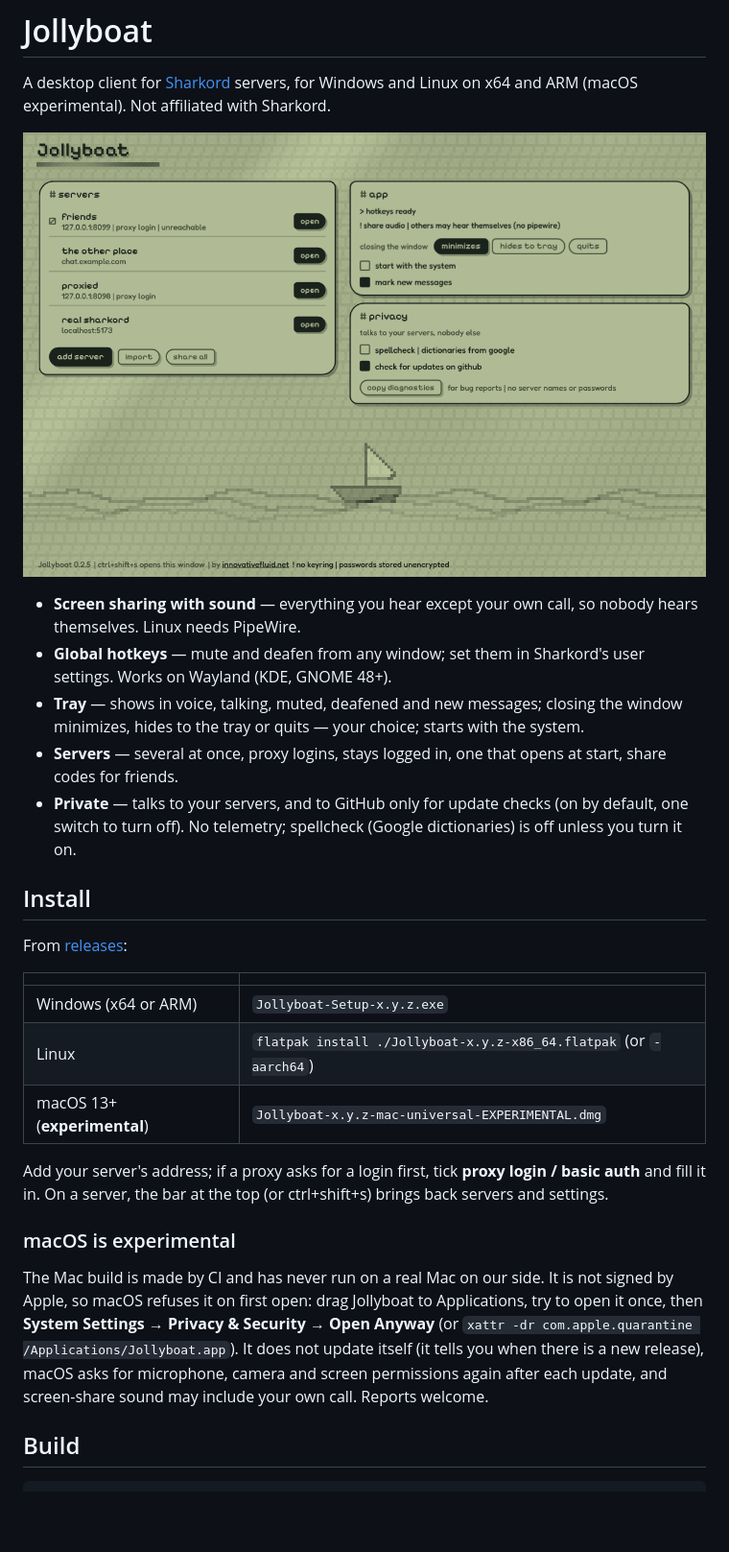
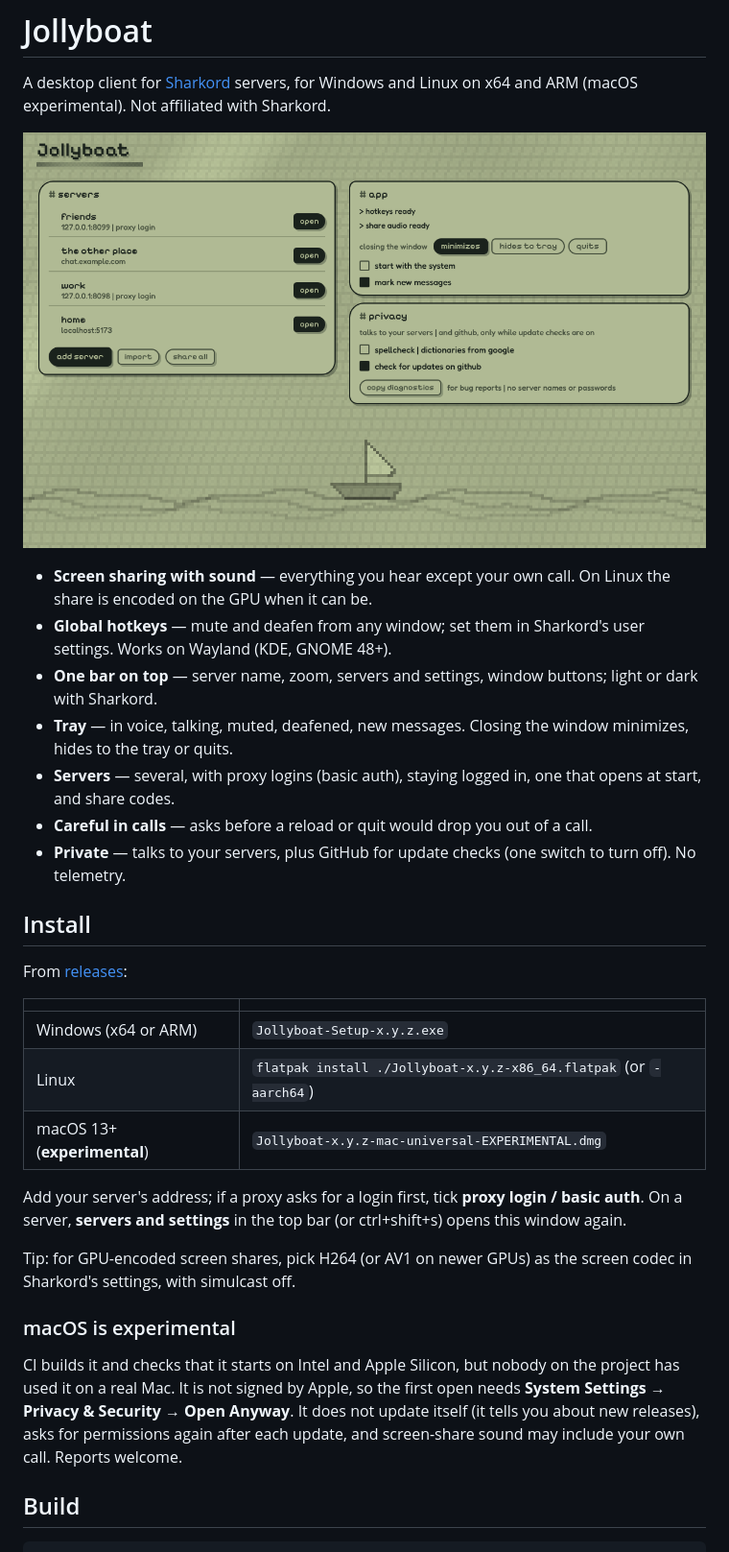
Before and after one commit to innovativefluid/jollyboat, a Markdown page: README.md, the part around the change. Shown at 96% size. Drawn GitHub-style; pictures changed too: docs/launcher.png; blank space fills up the shorter version.

Commit message:
README: current features, fresh screenshot, shorter Mac note, codec tip
Co-Authored-By: Claude Opus 5.5 <noreply@anthropic.com>
Claude-Session: https://claude.ai/code/session_01QEMnCDTKkcJ4ZdL3ogefjx

```diff
--- a/README.md
+++ b/README.md
@@ -6,11 +6,13 @@ A desktop client for [Sharkord](https://sharkord.com) servers, for Windows and L
 
 ![setup screen](docs/launcher.png)
 
-- **Screen sharing with sound** — everything you hear except your own call, so nobody hears themselves. Linux needs PipeWire.
+- **Screen sharing with sound** — everything you hear except your own call. On Linux the share is encoded on the GPU when it can be.
 - **Global hotkeys** — mute and deafen from any window; set them in Sharkord's user settings. Works on Wayland (KDE, GNOME 48+).
-- **Tray** — shows in voice, talking, muted, deafened and new messages; closing the window minimizes, hides to the tray or quits — your choice; starts with the system.
-- **Servers** — several at once, proxy logins, stays logged in, one that opens at start, share codes for friends.
-- **Private** — talks to your servers, and to GitHub only for update checks (on by default, one switch to turn off). No telemetry; spellcheck (Google dictionaries) is off unless you turn it on.
+- **One bar on top** — server name, zoom, servers and settings, window buttons; light or dark with Sharkord.
+- **Tray** — in voice, talking, muted, deafened, new messages. Closing the window minimizes, hides to the tray or quits.
+- **Servers** — several, with proxy logins (basic auth), staying logged in, one that opens at start, and share codes.
+- **Careful in calls** — asks before a reload or quit would drop you out of a call.
+- **Private** — talks to your servers, plus GitHub for update checks (one switch to turn off). No telemetry.
 
 ## Install
 
@@ -22,16 +24,17 @@ From [releases](../../releases):
 | Linux | `flatpak install ./Jollyboat-x.y.z-x86_64.flatpak` (or `-aarch64`) |
 | macOS 13+ (**experimental**) | `Jollyboat-x.y.z-mac-universal-EXPERIMENTAL.dmg` |
 
-Add your server's address; if a proxy asks for a login first, tick **proxy login / basic auth** and fill it in. On a server, the bar at the top (or ctrl+shift+s) brings back servers and settings.
+Add your server's address; if a proxy asks for a login first, tick **proxy login / basic auth**. On a server, **servers and settings** in the top bar (or ctrl+shift+s) opens this window again.
+
+Tip: for GPU-encoded screen shares, pick H264 (or AV1 on newer GPUs) as the screen codec in Sharkord's settings, with simulcast off.
 
 ### macOS is experimental
 
-The Mac build is made by CI and has never run on a real Mac on our side. It is not signed by Apple,
-so macOS refuses it on first open: drag Jollyboat to Applications, try to open it once, then
-**System Settings → Privacy & Security → Open Anyway** (or `xattr -dr com.apple.quarantine /Applications/Jollyboat.app`).
-It does not update itself (it tells you when there is a new release), macOS asks for microphone,
-camera and screen permissions again after each update, and screen-share sound may include your own
-call. Reports welcome.
+CI builds it and checks that it starts on Intel and Apple Silicon, but nobody on the project has
+used it on a real Mac. It is not signed by Apple, so the first open needs **System Settings →
+Privacy & Security → Open Anyway**. It does not update itself (it tells you about new releases),
+asks for permissions again after each update, and screen-share sound may include your own call.
+Reports welcome.
 
 ## Build
 
```
